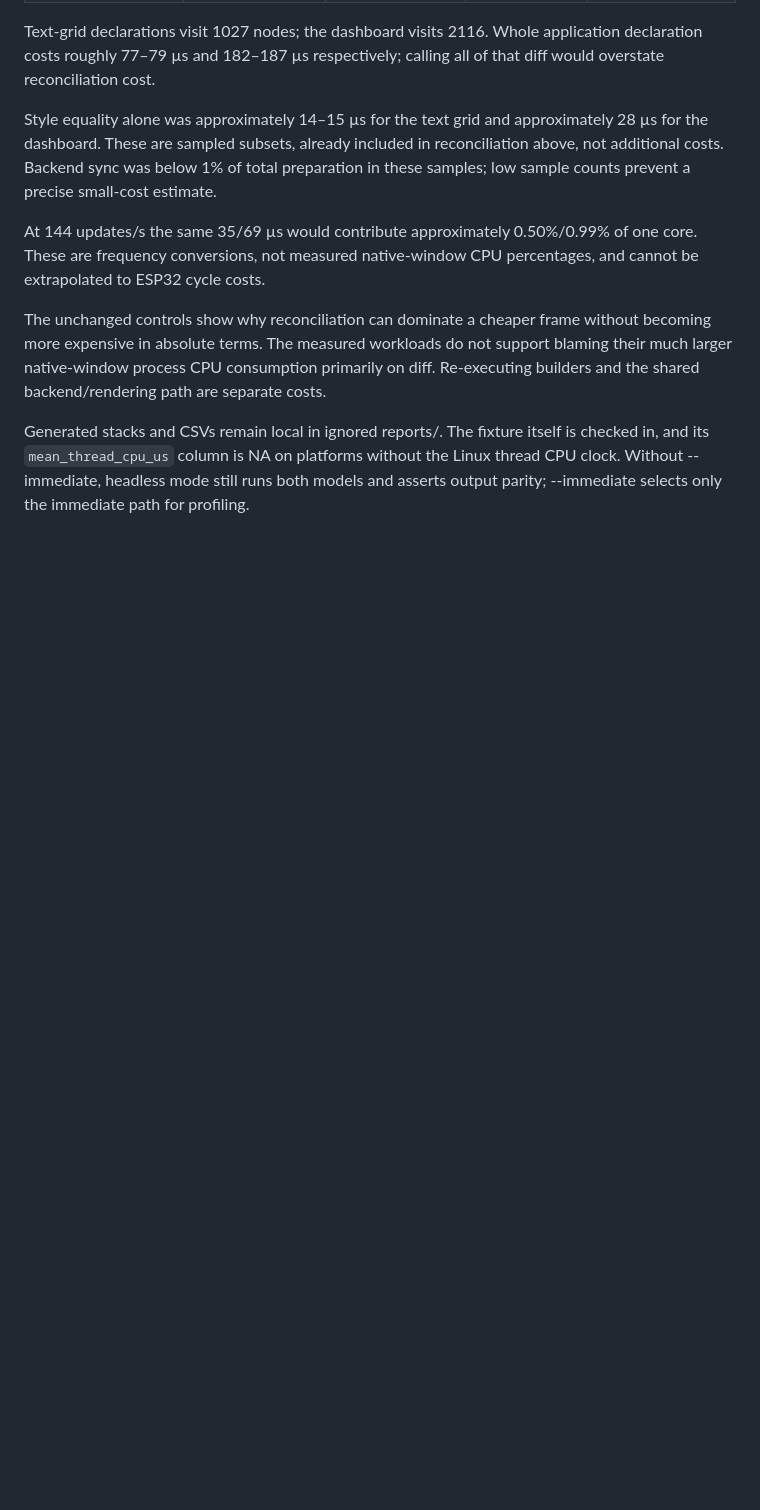
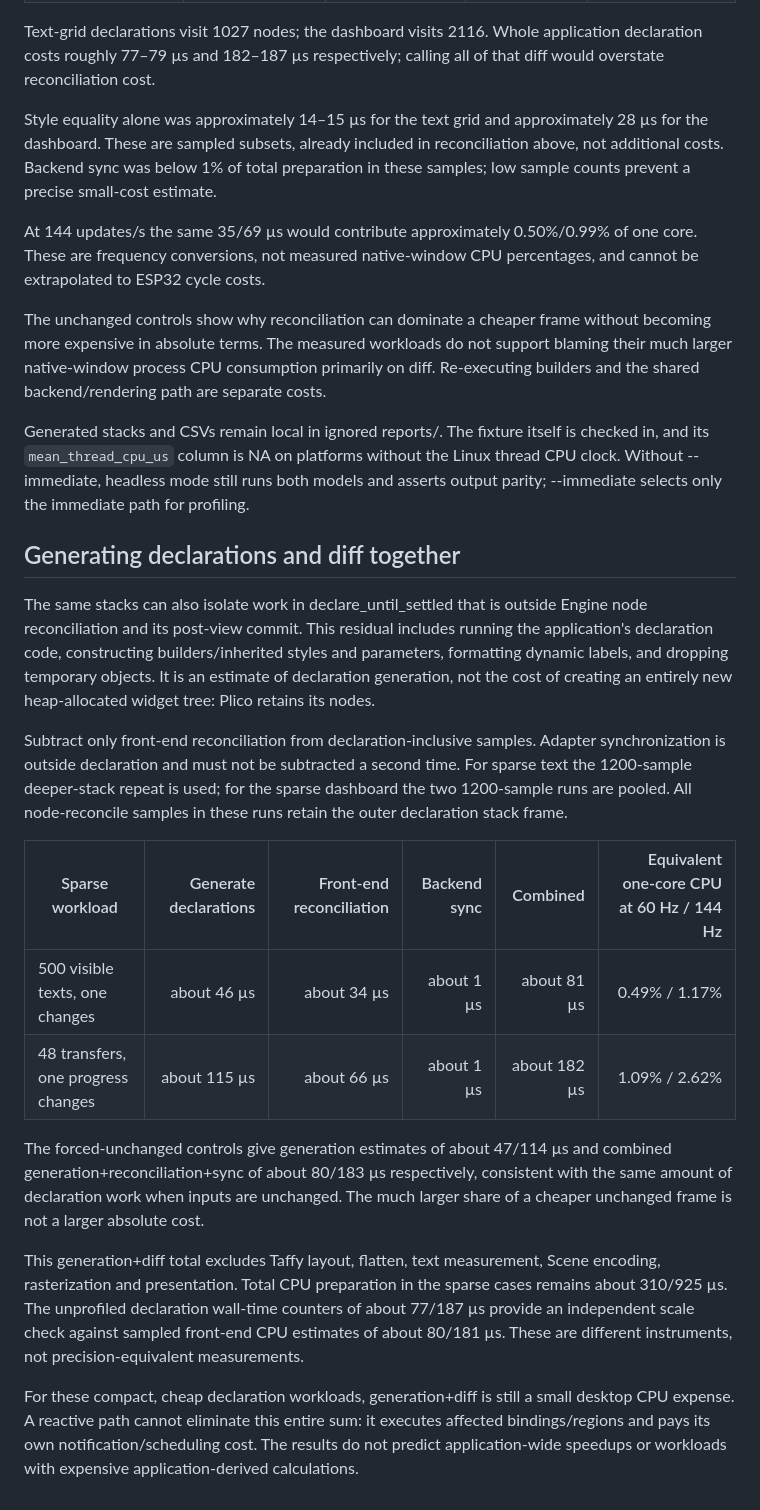
Before and after one commit to SunDoge/plico, a Markdown page: docs/immediate-diff-cost.md, the part around the change. Rendered like a GitHub page; blank space fills up the shorter version.

Commit message:
docs(performance): quantify declaration generation alongside diff

```diff
--- a/docs/immediate-diff-cost.md
+++ b/docs/immediate-diff-cost.md
@@ -100,3 +100,42 @@ is checked in, and its `mean_thread_cpu_us` column is NA on platforms without
 the Linux thread CPU clock. Without --immediate, headless mode still runs both
 models and asserts output parity; --immediate selects only the immediate path
 for profiling.
+
+## Generating declarations and diff together
+
+The same stacks can also isolate work in declare_until_settled that is outside
+Engine node reconciliation and its post-view commit. This residual includes
+running the application's declaration code, constructing builders/inherited
+styles and parameters, formatting dynamic labels, and dropping temporary
+objects. It is an estimate of declaration generation, not the cost of creating
+an entirely new heap-allocated widget tree: Plico retains its nodes.
+
+Subtract only front-end reconciliation from declaration-inclusive samples.
+Adapter synchronization is outside declaration and must not be subtracted a
+second time. For sparse text the 1200-sample deeper-stack repeat is used; for
+the sparse dashboard the two 1200-sample runs are pooled. All node-reconcile
+samples in these runs retain the outer declaration stack frame.
+
+| Sparse workload | Generate declarations | Front-end reconciliation | Backend sync | Combined | Equivalent one-core CPU at 60 Hz / 144 Hz |
+|---|---:|---:|---:|---:|---:|
+| 500 visible texts, one changes | about 46 µs | about 34 µs | about 1 µs | about 81 µs | 0.49% / 1.17% |
+| 48 transfers, one progress changes | about 115 µs | about 66 µs | about 1 µs | about 182 µs | 1.09% / 2.62% |
+
+The forced-unchanged controls give generation estimates of about 47/114 µs
+and combined generation+reconciliation+sync of about 80/183 µs respectively,
+consistent with the same amount of declaration work when inputs are unchanged.
+The much larger share of a cheaper unchanged frame is not a larger absolute
+cost.
+
+This generation+diff total excludes Taffy layout, flatten, text measurement,
+Scene encoding, rasterization and presentation. Total CPU preparation in the
+sparse cases remains about 310/925 µs. The unprofiled declaration wall-time
+counters of about 77/187 µs provide an independent scale check against sampled
+front-end CPU estimates of about 80/181 µs. These are different instruments,
+not precision-equivalent measurements.
+
+For these compact, cheap declaration workloads, generation+diff is still a
+small desktop CPU expense. A reactive path cannot eliminate this entire sum:
+it executes affected bindings/regions and pays its own notification/scheduling
+cost. The results do not predict application-wide speedups or workloads with
+expensive application-derived calculations.
```
